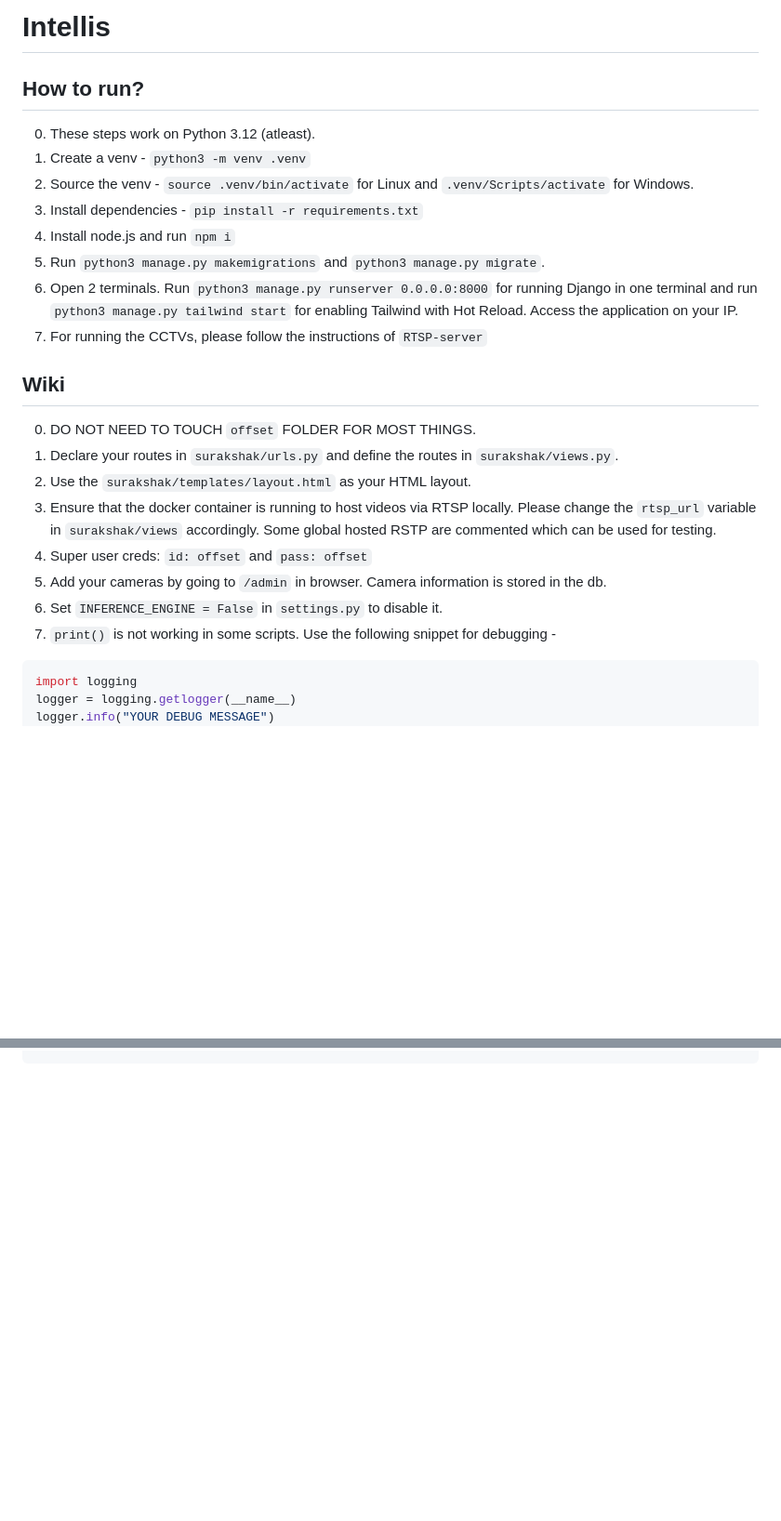
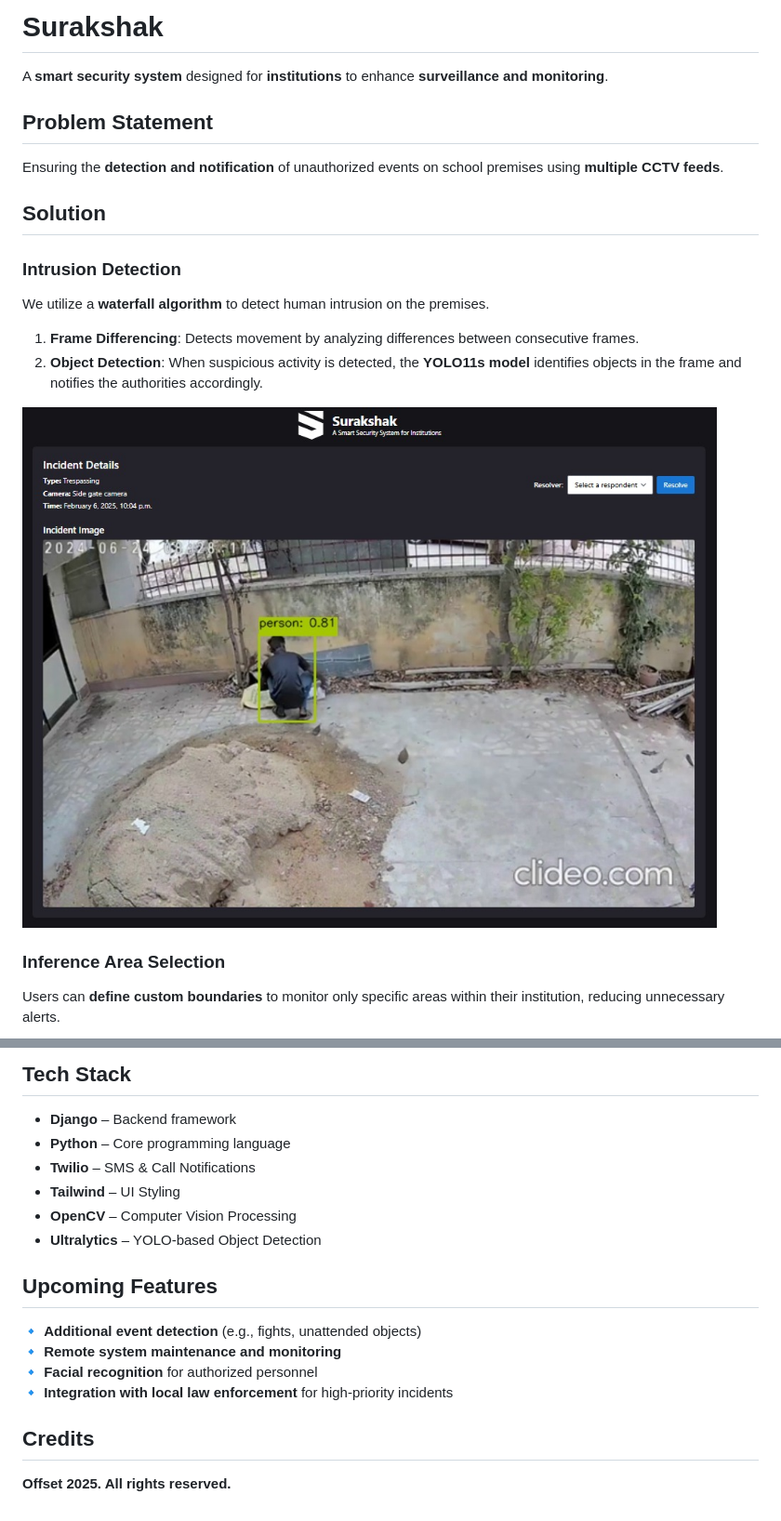
Before and after one commit to Offset-official/surakshak, a Markdown page: README.md, 2 parts joined by grey strips. Shown: that part at 93% size. GitHub-like rendering; pictures changed too: assets/intrusion.jpeg (added); blank space fills up the shorter version.

Commit message:
added readme for the project

````diff
--- a/README.md
+++ b/README.md
@@ -1,26 +1,20 @@
-# Intellis
+# **Surakshak**
 
-## How to run?
-0. These steps work on Python 3.12 (atleast).
-1. Create a venv - `python3 -m venv .venv`
-2. Source the venv - `source .venv/bin/activate` for Linux and `.venv/Scripts/activate` for Windows.
-3. Install dependencies - `pip install -r requirements.txt`
-4. Install node.js and run `npm i`
-5. Run `python3 manage.py makemigrations` and `python3 manage.py migrate`.
-6. Open 2 terminals. Run `python3 manage.py runserver 0.0.0.0:8000` for running Django in one terminal and run `python3 manage.py tailwind start` for enabling Tailwind with Hot Reload. Access the application on your IP.
-7. For running the CCTVs, please follow the instructions of `RTSP-server`
+A **smart security system** designed for **institutions** to enhance **surveillance and monitoring**.
 
-## Wiki
-0. DO NOT NEED TO TOUCH `offset` FOLDER FOR MOST THINGS.
-1. Declare your routes in `surakshak/urls.py` and define the routes in `surakshak/views.py`.
-2. Use the `surakshak/templates/layout.html` as your HTML layout.
-3. Ensure that the docker container is running to host videos via RTSP locally. Please change the `rtsp_url` variable in `surakshak/views` accordingly. Some global hosted RSTP are commented which can be used for testing.
-4. Super user creds: `id: offset` and `pass: offset`
-5. Add your cameras by going to `/admin` in browser. Camera information is stored in the db.
-6. Set `INFERENCE_ENGINE = False` in `settings.py` to disable it.
-7. `print()` is not working in some scripts. Use the following snippet for debugging -
-```python
-import logging
-logger = logging.getlogger(__name__)
-logger.info("YOUR DEBUG MESSAGE")
-```
+## **Problem Statement**
+Ensuring the **detection and notification** of unauthorized events on school premises using **multiple CCTV feeds**.
+
+## **Solution**
+
+### **Intrusion Detection**
+We utilize a **waterfall algorithm** to detect human intrusion on the premises.
+
+1. **Frame Differencing**: Detects movement by analyzing differences between consecutive frames.
+2. **Object Detection**: When suspicious activity is detected, the **YOLO11s model** identifies objects in the frame and notifies the authorities accordingly.
+
+<img title="Intrusion Detection" src="assets/intrusion.jpeg">
+
+### **Inference Area Selection**
+Users can **define custom boundaries** to monitor only specific areas within their institution, reducing unnecessary alerts.
+
@@ -26,0 +52,16 @@ logger.info("YOUR DEBUG MESSAGE")
+## **Tech Stack**
+- **Django** – Backend framework
+- **Python** – Core programming language
+- **Twilio** – SMS & Call Notifications
+- **Tailwind** – UI Styling
+- **OpenCV** – Computer Vision Processing
+- **Ultralytics** – YOLO-based Object Detection
+
+## **Upcoming Features**
+🔹 **Additional event detection** (e.g., fights, unattended objects)
+🔹 **Remote system maintenance and monitoring**
+🔹 **Facial recognition** for authorized personnel
+🔹 **Integration with local law enforcement** for high-priority incidents
+
+## **Credits**
+**Offset 2025. All rights reserved.**
````
Also changed, not shown: other parts of README.md (+31 -0 lines), launch.md (added, +26 -0 lines), assets/area_selection.jpeg (added), assets/scheduler.jpeg (added), 3 other files.
